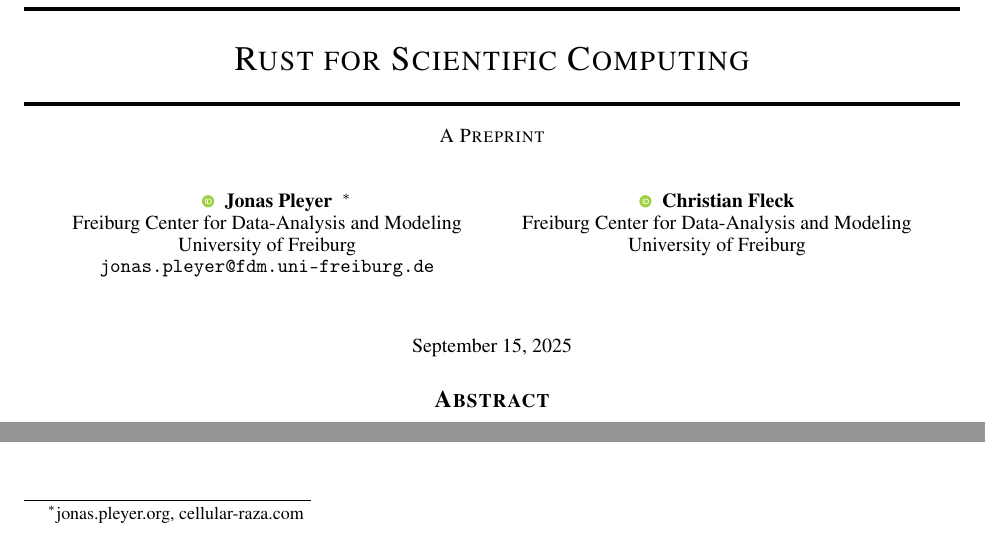
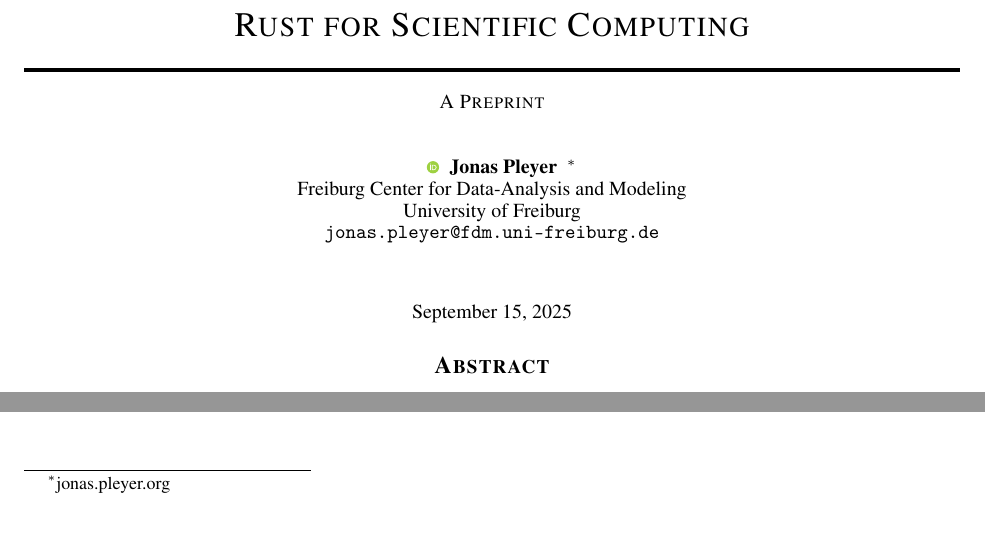
Before and after one commit to jonaspleyer/2025-rust-scientific-computing, a LaTeX paper (paper/main.tex): two parts of page 1 of 14, joined at a grey line, cut so that both start at the same text. Compiled offline with pdfLaTeX.

Commit message:
remove christian from title for now

```diff
--- a/paper/main.tex
+++ b/paper/main.tex
@@ -34,20 +34,20 @@
         \hspace{1mm}Jonas Pleyer
     }
     \thanks{
-        \href{https://jonas.pleyer.org}{jonas.pleyer.org},
-        \href{https://cellular-raza.com}{cellular-raza.com}
+        \href{https://jonas.pleyer.org}{jonas.pleyer.org}
     }\\
     Freiburg Center for Data-Analysis and Modeling\\
     University of Freiburg\\
-    \texttt{jonas.pleyer@fdm.uni-freiburg.de} \\
+    \texttt{jonas.pleyer@fdm.uni-freiburg.de}
+    % \\
     %% examples of more authors
-    \And
-    \href{https://orcid.org/0000-0002-6371-4495}{
-        \includegraphics[scale=0.06]{orcid.pdf}
-        \hspace{1mm}Christian Fleck
-    }\\
-    Freiburg Center for Data-Analysis and Modeling\\
-    University of Freiburg
+    % \And
+    % \href{https://orcid.org/0000-0002-6371-4495}{
+    %     \includegraphics[scale=0.06]{orcid.pdf}
+    %     \hspace{1mm}Christian Fleck
+    % }\\
+    % Freiburg Center for Data-Analysis and Modeling\\
+    % University of Freiburg
 }
 
 % Uncomment to remove the date
```
Also changed, not shown: paper/references.bib (indentation only).
